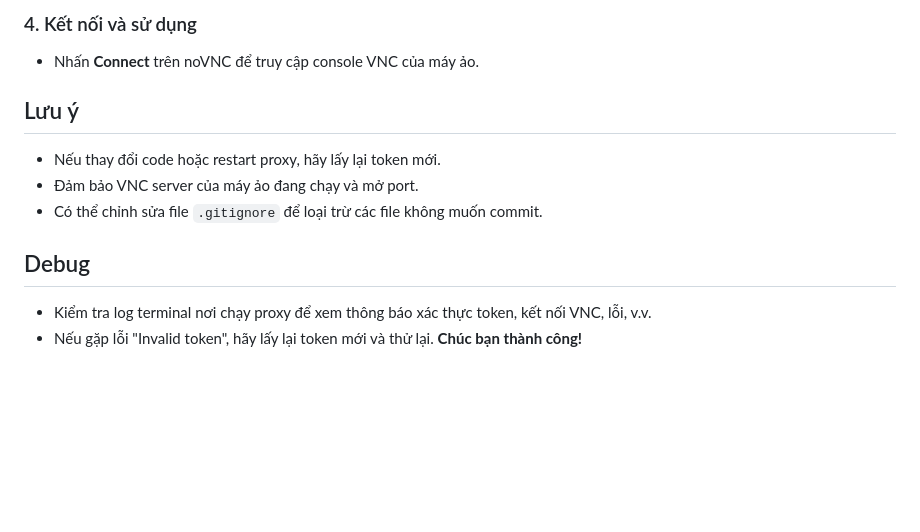
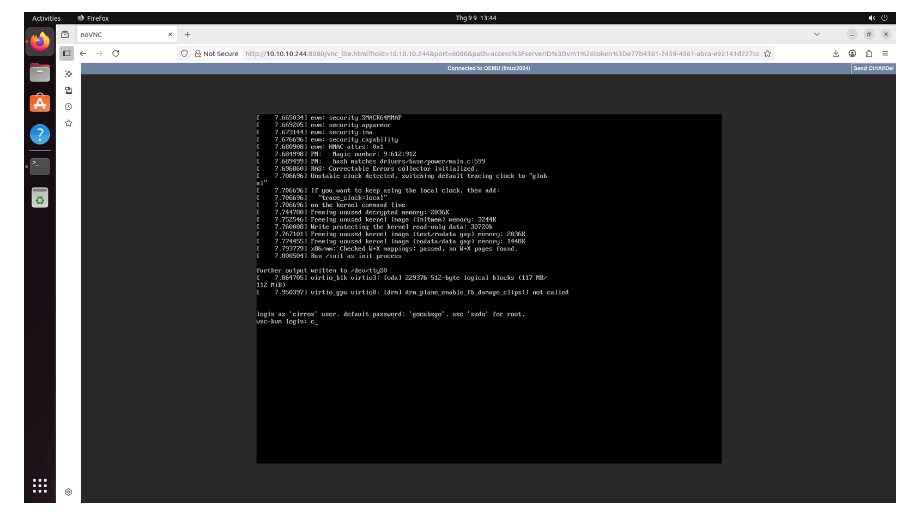
Before and after one commit to Khiempg225868/building-webserver-for-vnc-proxy-, a Markdown page: README.md, the part around the change printed below. Drawn GitHub-style; pictures changed too: img/image.png (added); blank space fills up the shorter version.

```diff
--- a/README.md
+++ b/README.md
@@ -70,15 +80 @@ http://localhost:5000/gentoken?nodeId=vm1
-### 4. Kết nối và sử dụng
-
-- Nhấn **Connect** trên noVNC để truy cập console VNC của máy ảo.
-
-## Lưu ý
-
-- Nếu thay đổi code hoặc restart proxy, hãy lấy lại token mới.
-- Đảm bảo VNC server của máy ảo đang chạy và mở port.
-- Có thể chỉnh sửa file `.gitignore` để loại trừ các file không muốn commit.
-
-## Debug
-
-- Kiểm tra log terminal nơi chạy proxy để xem thông báo xác thực token, kết nối VNC, lỗi, v.v.
-- Nếu gặp lỗi "Invalid token", hãy lấy lại token mới và thử lại.
-  **Chúc bạn thành công!**
+![Kết quả triển khai VNC Proxy](img/image.png)
```
Also changed, not shown: other parts of README.md (+62 -52 lines), 3 other files.
